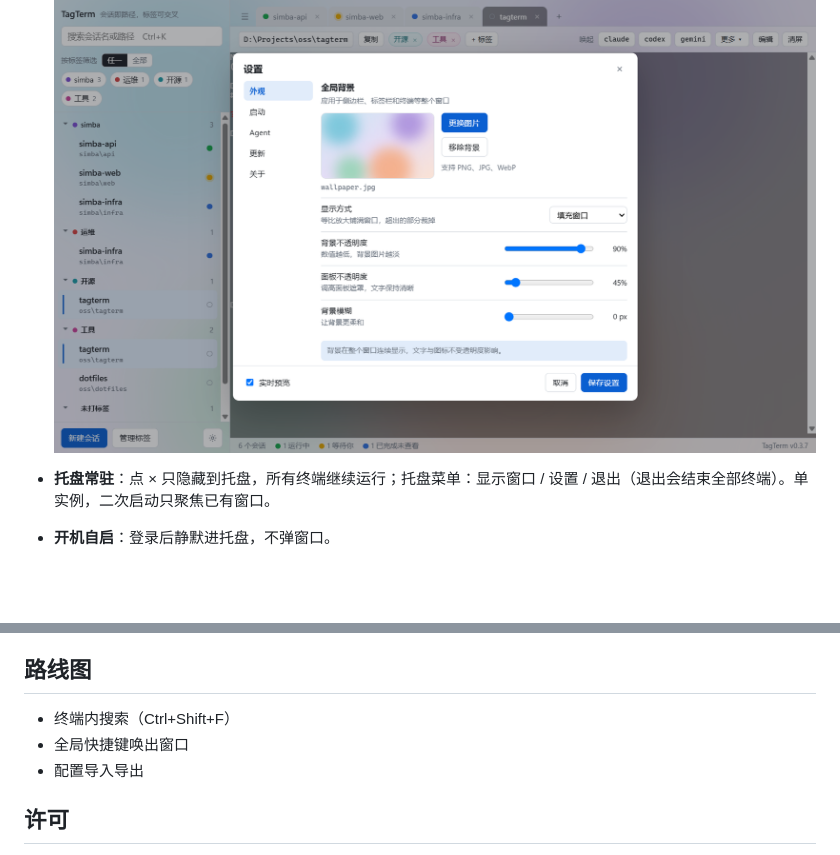
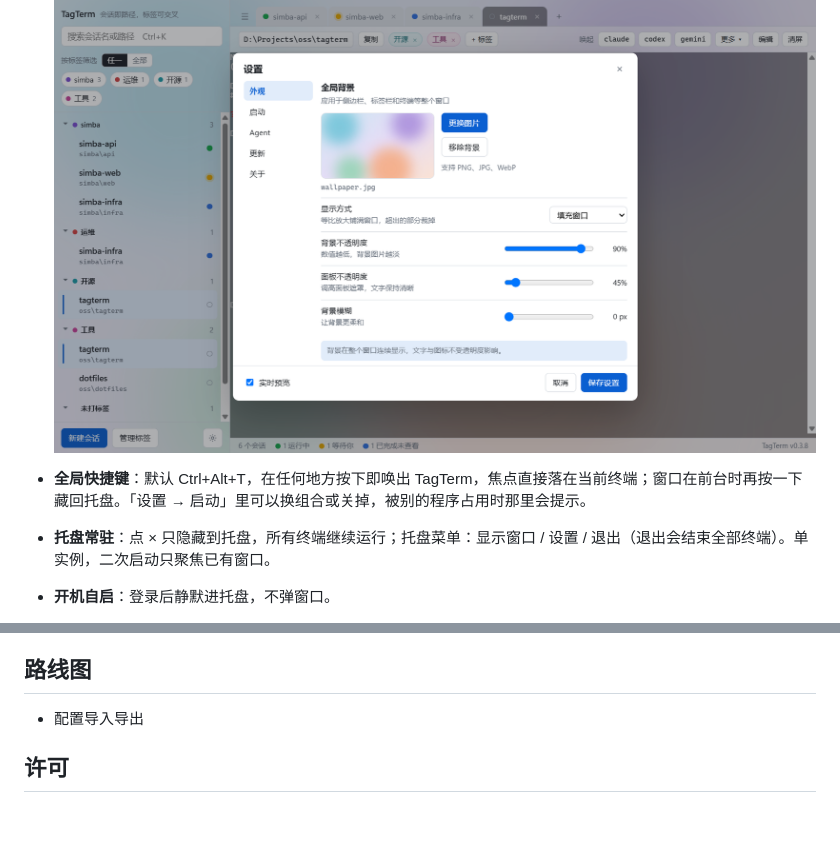
Before and after one commit to raingossamer/tagterm, a Markdown page: README.md, 2 parts joined by grey strips. Rendered like a GitHub page; pictures changed too: docs/screenshots/settings.png; blank space fills up the shorter version.

```diff
--- a/README.md
+++ b/README.md
@@ -59,6 +61,7 @@
 
   ![设置 · 外观](docs/screenshots/settings.png)
 
+- **全局快捷键**：默认 Ctrl+Alt+T，在任何地方按下即唤出 TagTerm，焦点直接落在当前终端；窗口在前台时再按一下藏回托盘。「设置 → 启动」里可以换组合或关掉，被别的程序占用时那里会提示。
 - **托盘常驻**：点 × 只隐藏到托盘，所有终端继续运行；托盘菜单：显示窗口 / 设置 / 退出（退出会结束全部终端）。单实例，二次启动只聚焦已有窗口。
 - **开机自启**：登录后静默进托盘，不弹窗口。
 - **检查更新**：「设置 → 更新」检查、下载、安装并重启；启动 10 秒后自动检查一次，只提示不自动下载。
@@ -140,8 +145,6 @@ scripts/        README 截图脚本
 
 ## 路线图
 
-- 终端内搜索（Ctrl+Shift+F）
-- 全局快捷键唤出窗口
 - 配置导入导出
 
 ## 许可
```
Also changed, not shown: other parts of README.md (+8 -4 lines), docs/screenshots/background.png, docs/screenshots/main.png, docs/screenshots/manage-tags.png, 1 other file.
